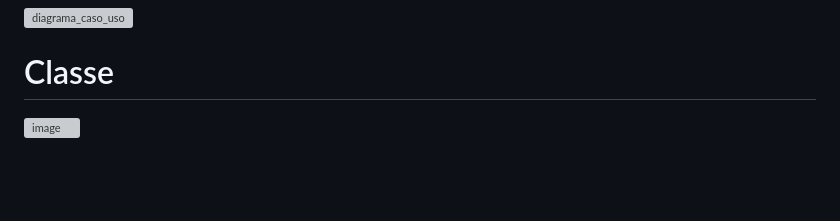
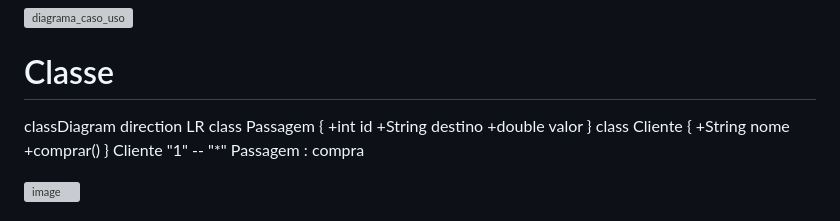
Before and after one commit to Larissa240/PW-Sistema_de_Venda_de_Passagens, a Markdown page: README.md, the part around the change. Rendered like a GitHub page; blank space fills up the shorter version; grey boxes are pictures that could not be loaded.

Commit message:
Update README with project details and CI/CD workflow

```diff
--- a/README.md
+++ b/README.md
@@ -118,6 +118,18 @@ O sistema permitirá que:
 
 # Classe
 
+classDiagram
+    direction LR
+    class Passagem {
+        +int id
+        +String destino
+        +double valor
+    }
+    class Cliente {
+        +String nome
+        +comprar()
+    }
+    Cliente "1" -- "*" Passagem : compra
 
 <img width="250" height="5523" alt="image" src="https://github.com/user-attachments/assets/f874cc90-e7cd-4386-a624-8463d1159c44" />
 
```
